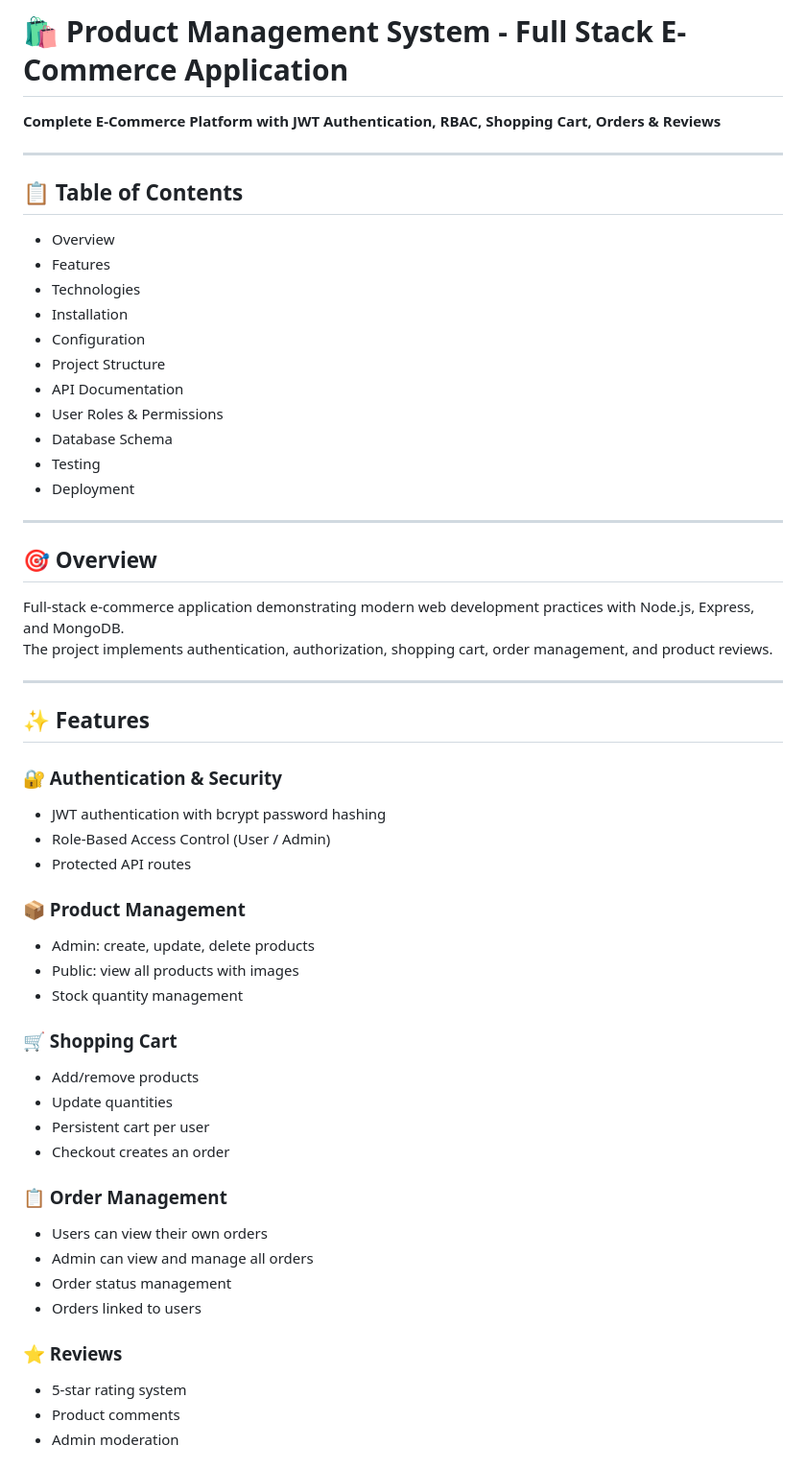
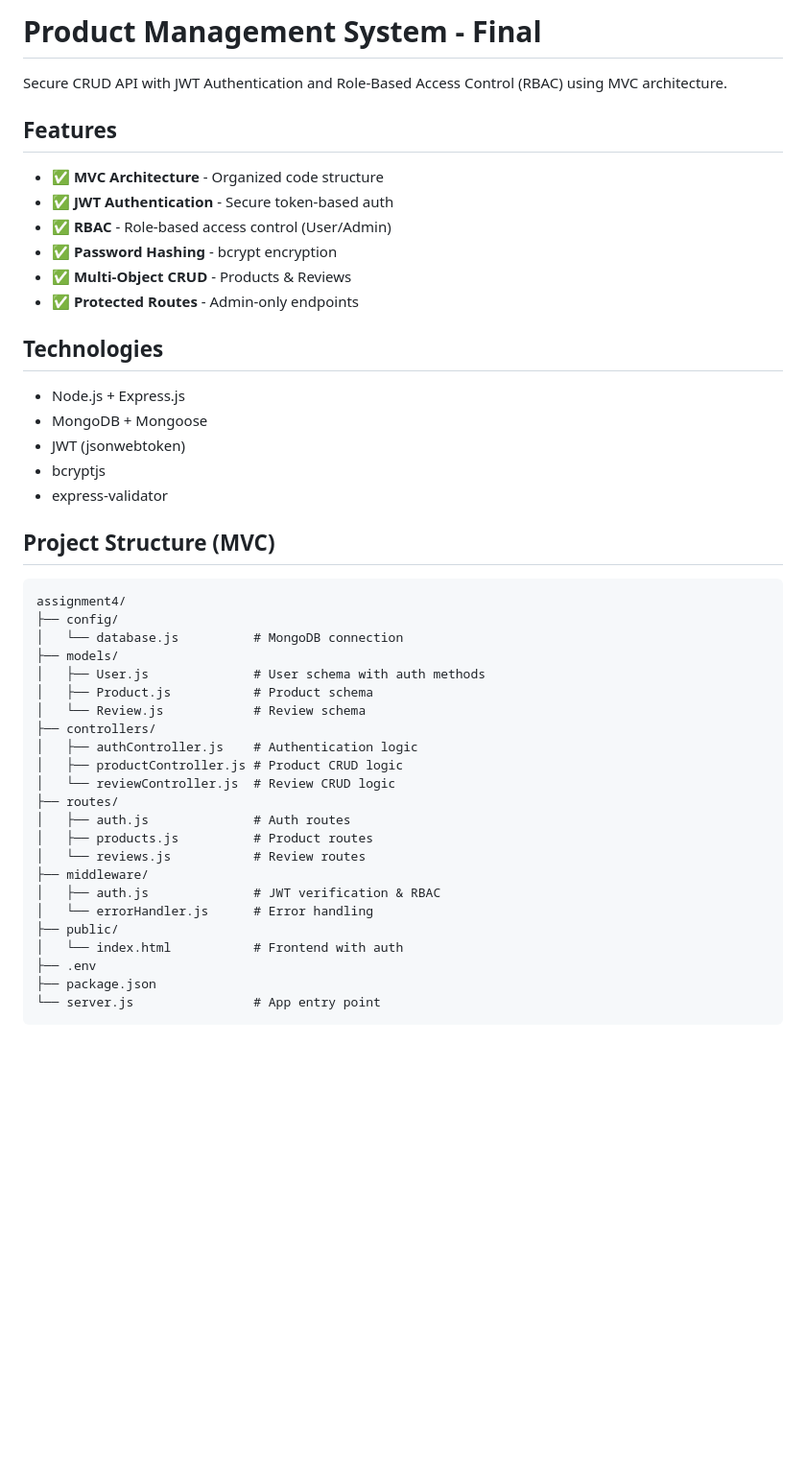
Before and after one commit to alisherabushemenov1/Final_backend_ass, a Markdown page: README.md, the part around one of its changes. Shown at 96% size. Drawn GitHub-style; blank space fills up the shorter version.

````diff
--- a/README.md
+++ b/README.md
@@ -1,58 +1,49 @@
-# 🛍️ Product Management System - Full Stack E-Commerce Application
+# Product Management System - Final
 
-**Complete E-Commerce Platform with JWT Authentication, RBAC, Shopping Cart, Orders & Reviews**
+Secure CRUD API with JWT Authentication and Role-Based Access Control (RBAC) using MVC architecture.
 
----
+## Features
 
-## 📋 Table of Contents
+- ✅ **MVC Architecture** - Organized code structure
+- ✅ **JWT Authentication** - Secure token-based auth
+- ✅ **RBAC** - Role-based access control (User/Admin)
+- ✅ **Password Hashing** - bcrypt encryption
+- ✅ **Multi-Object CRUD** - Products & Reviews
+- ✅ **Protected Routes** - Admin-only endpoints
 
-- Overview
-- Features
-- Technologies
-- Installation
-- Configuration
-- Project Structure
-- API Documentation
-- User Roles & Permissions
-- Database Schema
-- Testing
-- Deployment
+## Technologies
 
----
+- Node.js + Express.js
+- MongoDB + Mongoose
+- JWT (jsonwebtoken)
+- bcryptjs
+- express-validator
 
-## 🎯 Overview
+## Project Structure (MVC)
 
-Full-stack e-commerce application demonstrating modern web development practices with Node.js, Express, and MongoDB.
-The project implements authentication, authorization, shopping cart, order management, and product reviews.
+```
+assignment4/
+├── config/
+│   └── database.js          # MongoDB connection
+├── models/
+│   ├── User.js              # User schema with auth methods
+│   ├── Product.js           # Product schema
+│   └── Review.js            # Review schema
+├── controllers/
+│   ├── authController.js    # Authentication logic
+│   ├── productController.js # Product CRUD logic
+│   └── reviewController.js  # Review CRUD logic
+├── routes/
+│   ├── auth.js              # Auth routes
+│   ├── products.js          # Product routes
+│   └── reviews.js           # Review routes
+├── middleware/
+│   ├── auth.js              # JWT verification & RBAC
+│   └── errorHandler.js      # Error handling
+├── public/
+│   └── index.html           # Frontend with auth
+├── .env
+├── package.json
+└── server.js                # App entry point
+```
 
----
-
-## ✨ Features
-
-### 🔐 Authentication & Security
-- JWT authentication with bcrypt password hashing
-- Role-Based Access Control (User / Admin)
-- Protected API routes
-
-### 📦 Product Management
-- Admin: create, update, delete products
-- Public: view all products with images
-- Stock quantity management
-
-### 🛒 Shopping Cart
-- Add/remove products
-- Update quantities
-- Persistent cart per user
-- Checkout creates an order
-
-### 📋 Order Management
-- Users can view their own orders
-- Admin can view and manage all orders
-- Order status management
-- Orders linked to users
-
-### ⭐ Reviews
-- 5-star rating system
-- Product comments
-- Admin moderation
-
````
Also changed, not shown: other parts of README.md (+231 -196 lines).
